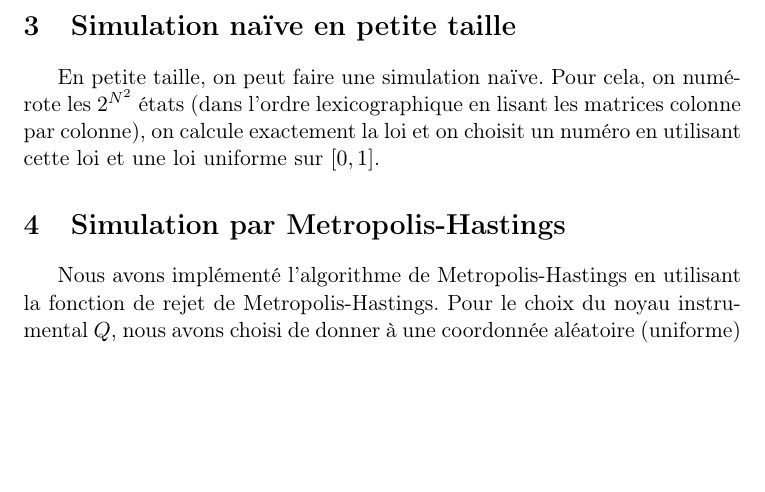
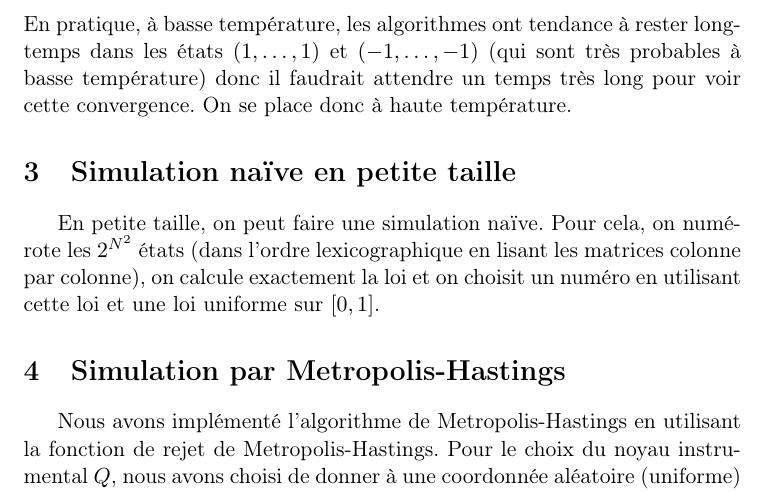
Before and after one commit to rakotoshmu/Ising, a LaTeX document (cr_map655b_Enfroy_Rakotonirina--Ricquebourg.tex): part of page 2 of 3, cut at the place of the change, the shorter picture padded with empty space. Compiled offline with pdfLaTeX.

Commit message:
Magnétisation coupling MH

```diff
--- a/cr_map655b_Enfroy_Rakotonirina--Ricquebourg.tex
+++ b/cr_map655b_Enfroy_Rakotonirina--Ricquebourg.tex
@@ -35,6 +35,7 @@ où $i+1$ et $j+1$ sont à comprendre modulo $N$ pour obtenir des conditions aux
 
 Pour vérifier que les algorithmes MCMC fonctionnent, on vérifie l'ergodicité sur la fonction $M(x) = \frac{1}{N^2} \sum_u x_u$. $M$ est appelée la magnétisation. Dans le cas où $h = 0$, on a $\pi(-x) = \pi(x)$ et $M(-x) = -M(x)$ donc si $X \sim \pi$, alors $\mathbb E(M(X)) = 0$. Si la chaîne $(X^{(n)})_n$ est ergodique, on aura donc la convergence presque sûre
 $$\frac{1}{n} \sum_i M(X^{(i)}) \xrightarrow[n \rightarrow +\infty]{} 0$$
+En pratique, à basse température, les algorithmes ont tendance à rester longtemps dans les états $(1,\hdots,1)$ et $(-1,\hdots,-1)$ (qui sont très probables à basse température) donc il faudrait attendre un temps très long pour voir cette convergence. On se place donc à haute température.
 
 \section{Simulation naïve en petite taille}
 
```
Also changed, not shown: 4 other files.
